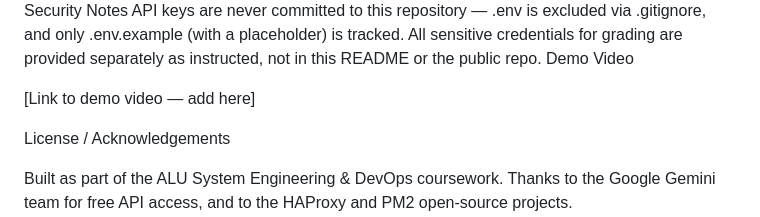
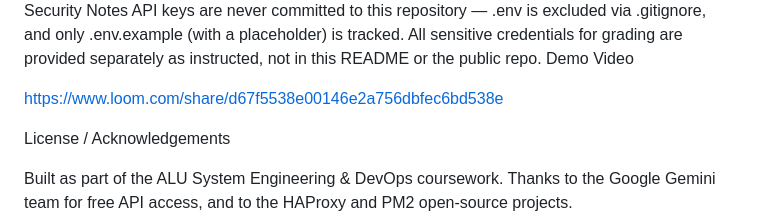
Before and after one commit to ingabire1-web/duka-buddy, a Markdown page: README.md, the part around the change. Drawn GitHub-style.

Commit message:
Update demo video link in README
Updated demo video link in README.

```diff
--- a/README.md
+++ b/README.md
@@ -134,7 +134,7 @@ API keys are never committed to this repository — .env is excluded via .gitign
 All sensitive credentials for grading are provided separately as instructed, not in this README or the public repo.
 Demo Video
 
-[Link to demo video — add here]
+https://www.loom.com/share/d67f5538e00146e2a756dbfec6bd538e
 
 License / Acknowledgements
 
```
